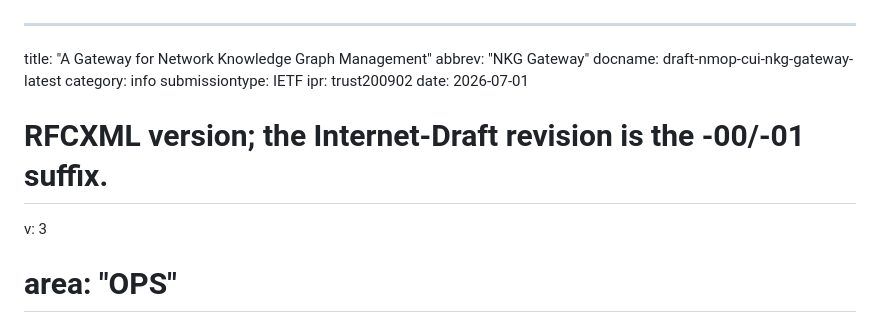
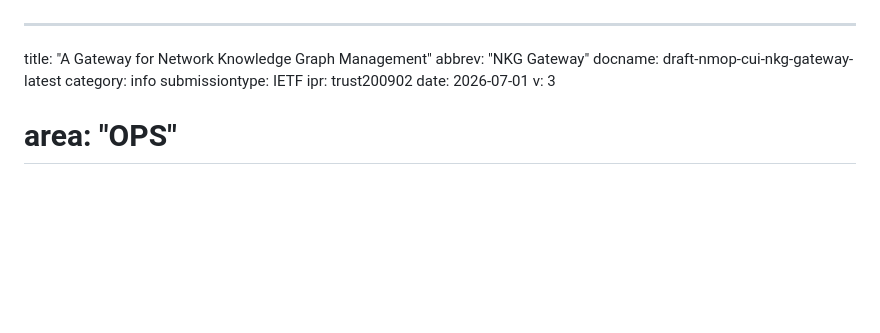
Before and after one commit to nniujl/draft-nmop-cui-nkg-gateway.md, a Markdown page: draft-nmop-cui-nkg-gateway.md, the part around the change. Drawn GitHub-style; blank space fills up the shorter version.

Commit message:
Remove metadata clarification comment

```diff
--- a/draft-nmop-cui-nkg-gateway.md
+++ b/draft-nmop-cui-nkg-gateway.md
@@ -6,7 +6,6 @@ category: info
 submissiontype: IETF
 ipr: trust200902
 date: 2026-07-01
-# RFCXML version; the Internet-Draft revision is the -00/-01 suffix.
 v: 3
 # area: "OPS"
 # workgroup: "NMOP"
```
